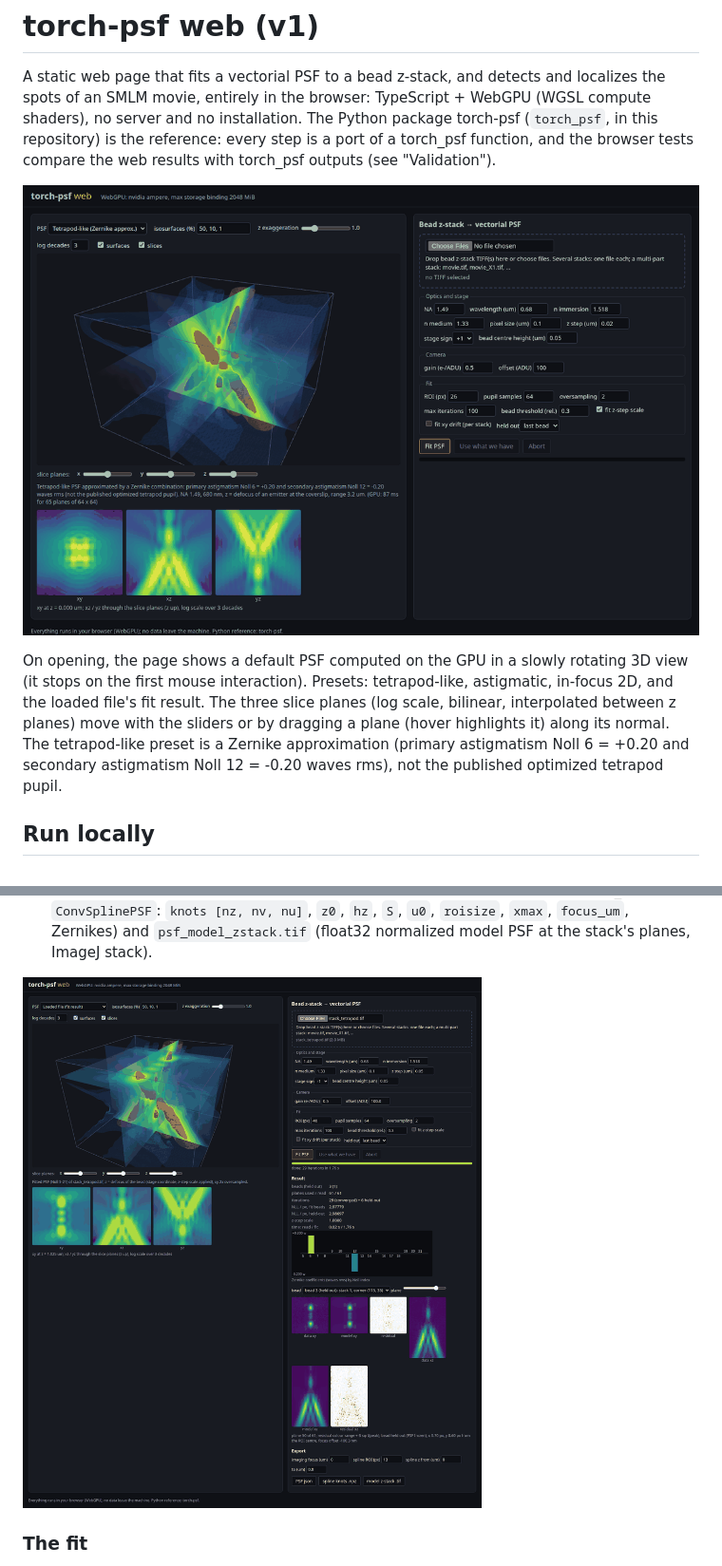
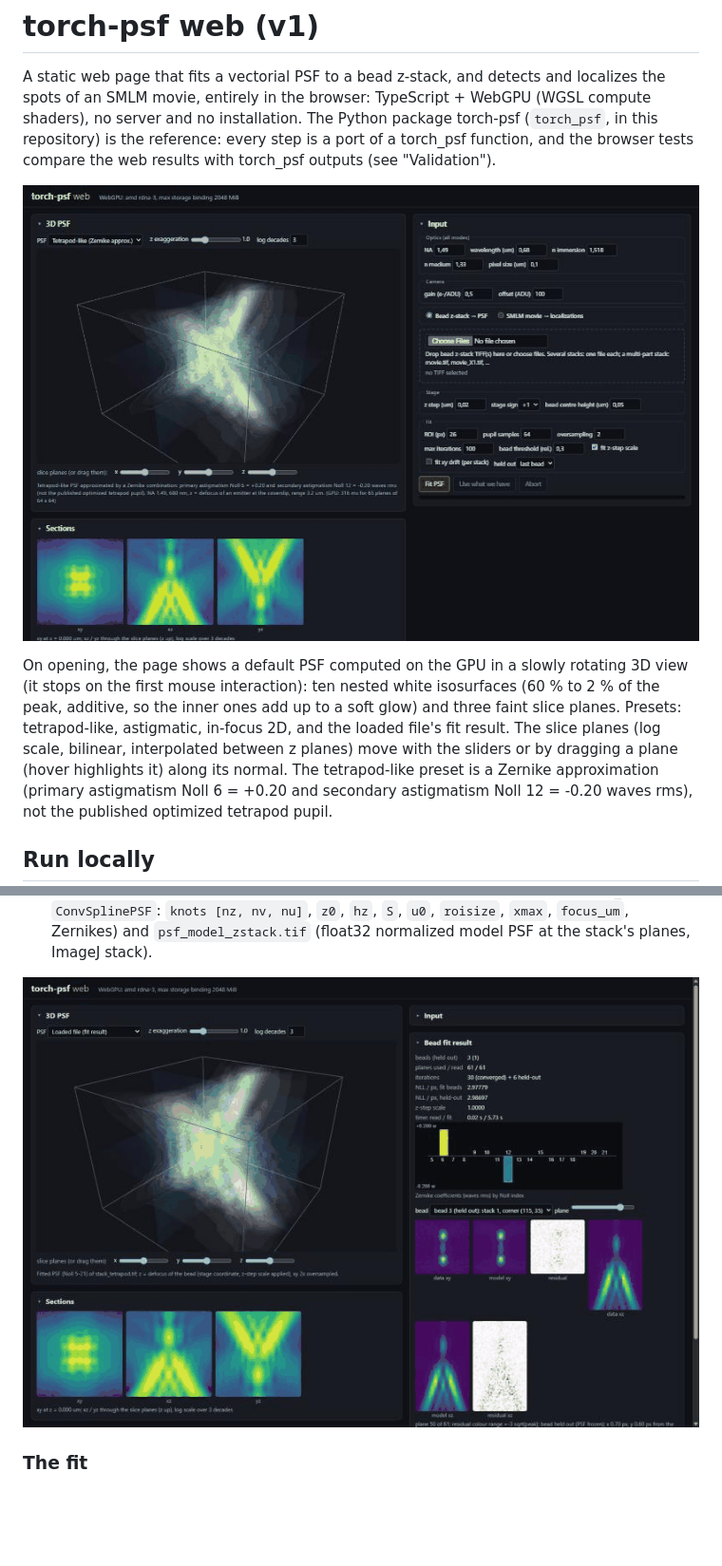
Before and after one commit to jcnossen/torch-psf, a Markdown page: web/README.md, 2 parts joined by grey strips. Shown at 95% size. Drawn GitHub-style; pictures changed too: web/docs/landing.png, web/docs/result.png; blank space fills up the shorter version.

```diff
--- a/web/README.md
+++ b/web/README.md
@@ -8,9 +8,10 @@ browser tests compare the web results with torch_psf outputs (see "Validation").
 ![landing view](docs/landing.png)
 
 On opening, the page shows a default PSF computed on the GPU in a slowly rotating 3D view (it stops on the first mouse
-interaction). Presets: tetrapod-like, astigmatic, in-focus 2D, and the loaded file's fit result. The three slice
-planes (log scale, bilinear, interpolated between z planes) move with the sliders or by dragging a plane (hover
-highlights it) along its normal.
+interaction): ten nested white isosurfaces (60 % to 2 % of the peak, additive, so the inner ones add up to a soft
+glow) and three faint slice planes. Presets: tetrapod-like, astigmatic, in-focus 2D, and the loaded file's fit result.
+The slice planes (log scale, bilinear, interpolated between z planes) move with the sliders or by dragging a plane
+(hover highlights it) along its normal.
 The tetrapod-like preset is a Zernike approximation (primary astigmatism Noll 6 = +0.20 and secondary astigmatism Noll 12 =
 -0.20 waves rms), not the published optimized tetrapod pupil.
 
```
Also changed, not shown: 4 other files.
